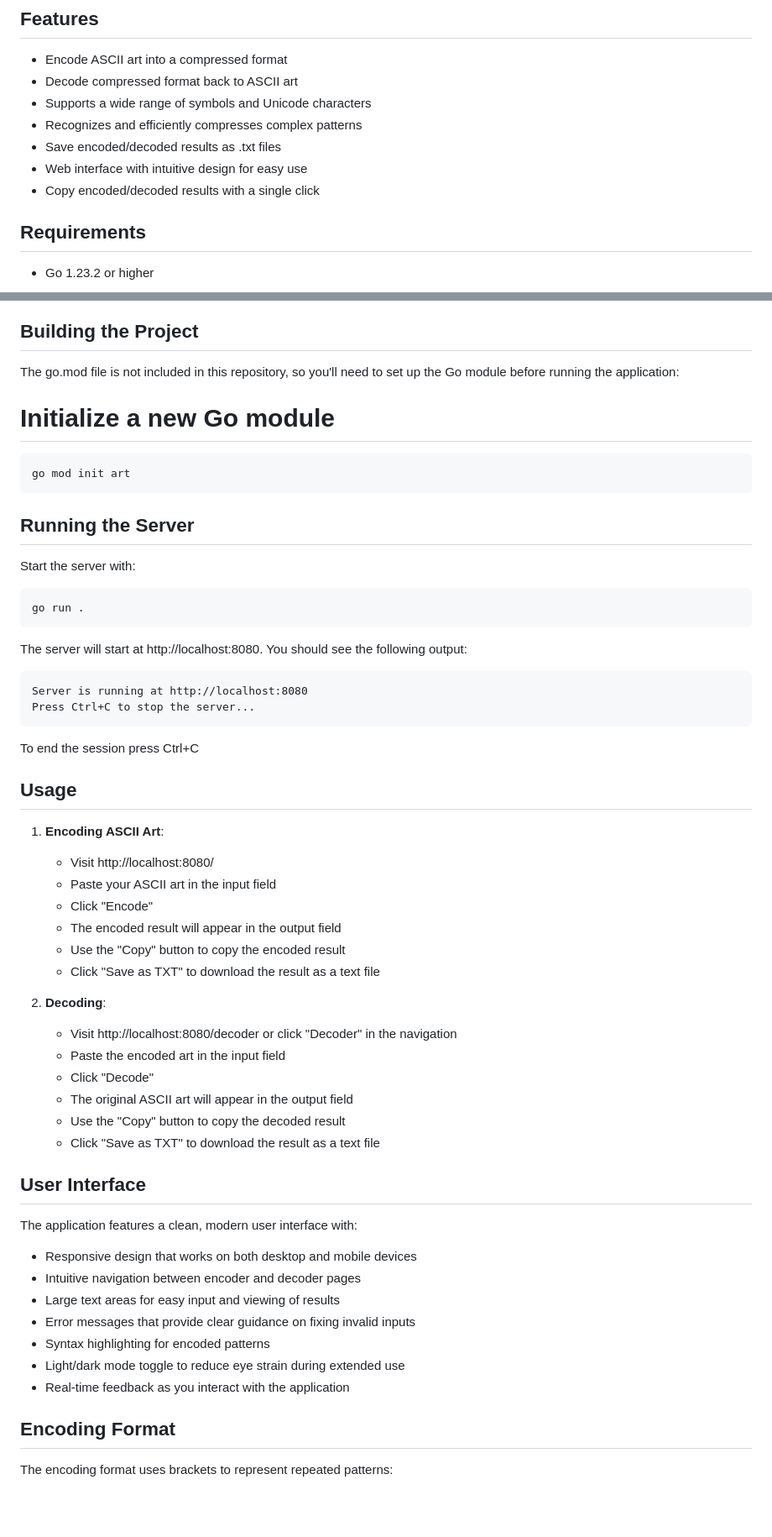
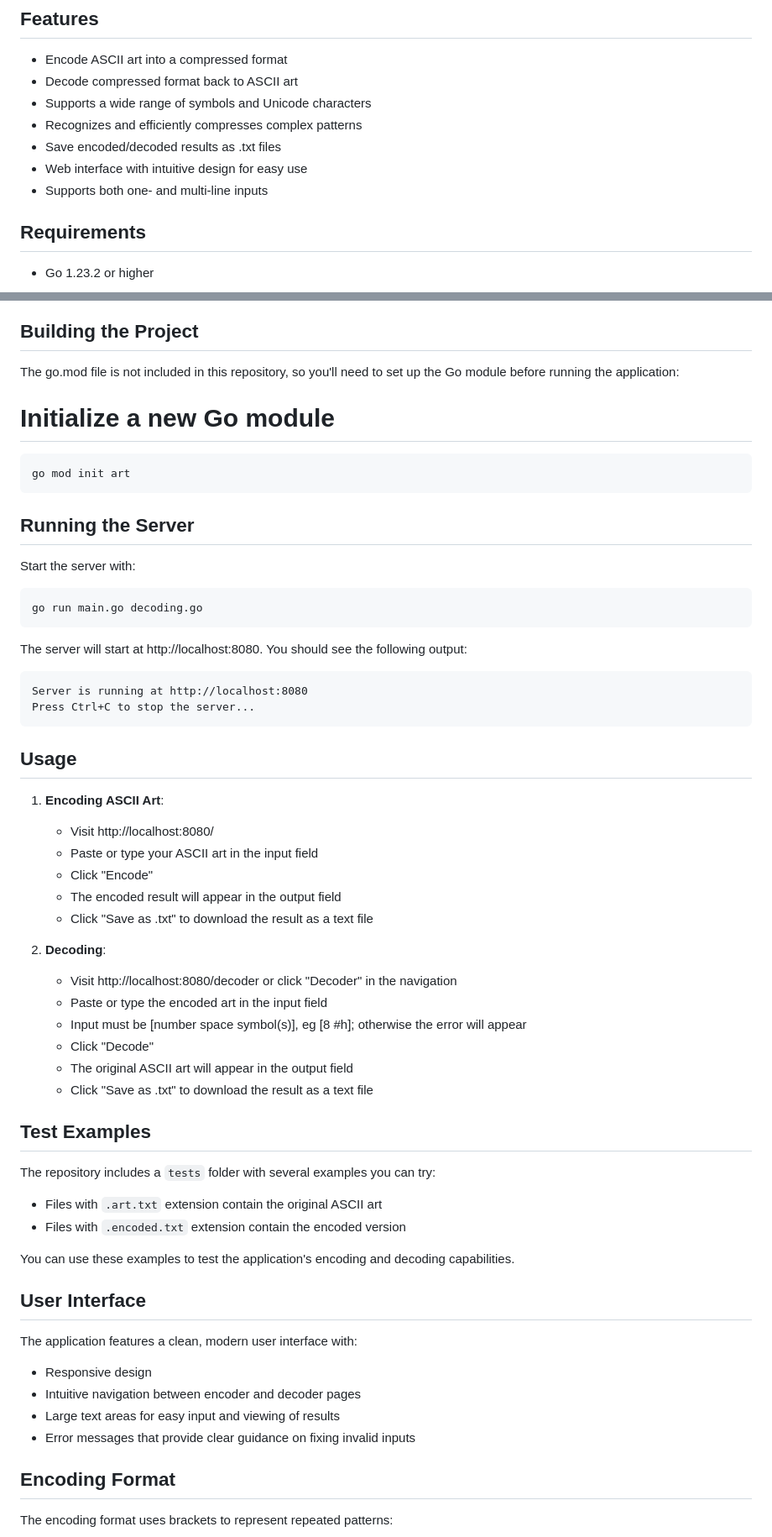
Before and after one commit to adelina-chachanidze/art_converter_webpage, a Markdown page: readme.md, 2 parts joined by grey strips. Shown at 84% size. GitHub-like rendering; blank space fills up the shorter version.

Commit message:
final final readme

````diff
--- a/readme.md
+++ b/readme.md
@@ -10,7 +10,7 @@ A web application for encoding and decoding ASCII art. This tool helps compress
 - Recognizes and efficiently compresses complex patterns
 - Save encoded/decoded results as .txt files
 - Web interface with intuitive design for easy use
-- Copy encoded/decoded results with a single click
+- Supports both one- and multi-line inputs
 
 ## Requirements
 
@@ -34,6 +34,7 @@ A web application for encoding and decoding ASCII art. This tool helps compress
 
 The go.mod file is not included in this repository, so you'll need to set up the Go module before running the application:
 
+
 # Initialize a new Go module
 ```
 go mod init art
@@ -44,7 +45,7 @@ go mod init art
 Start the server with:
 
 ```
-go run .
+go run main.go decoding.go
 ```
 
 The server will start at http://localhost:8080. You should see the following output:
@@ -54,37 +55,40 @@ Server is running at http://localhost:8080
 Press Ctrl+C to stop the server...
 ```
 
-To end the session press Ctrl+C
-
 ## Usage
 
 1. **Encoding ASCII Art**:
    - Visit http://localhost:8080/
-   - Paste your ASCII art in the input field
+   - Paste or type your ASCII art in the input field
    - Click "Encode"
    - The encoded result will appear in the output field
-   - Use the "Copy" button to copy the encoded result
-   - Click "Save as TXT" to download the result as a text file
+   - Click "Save as .txt" to download the result as a text file
 
 2. **Decoding**:
    - Visit http://localhost:8080/decoder or click "Decoder" in the navigation
-   - Paste the encoded art in the input field
+   - Paste or type the encoded art in the input field
+   - Input must be [number space symbol(s)], eg [8 #h]; otherwise the error will appear
    - Click "Decode"
    - The original ASCII art will appear in the output field
-   - Use the "Copy" button to copy the decoded result
-   - Click "Save as TXT" to download the result as a text file
+   - Click "Save as .txt" to download the result as a text file
+
+## Test Examples
+
+The repository includes a `tests` folder with several examples you can try:
+
+- Files with `.art.txt` extension contain the original ASCII art
+- Files with `.encoded.txt` extension contain the encoded version
+
+You can use these examples to test the application's encoding and decoding capabilities.
 
 ## User Interface
 
 The application features a clean, modern user interface with:
 
-- Responsive design that works on both desktop and mobile devices
+- Responsive design
 - Intuitive navigation between encoder and decoder pages
 - Large text areas for easy input and viewing of results
 - Error messages that provide clear guidance on fixing invalid inputs
-- Syntax highlighting for encoded patterns
-- Light/dark mode toggle to reduce eye strain during extended use
-- Real-time feedback as you interact with the application
 
 ## Encoding Format
 
````
Also changed, not shown: other parts of readme.md (+0 -4 lines).
